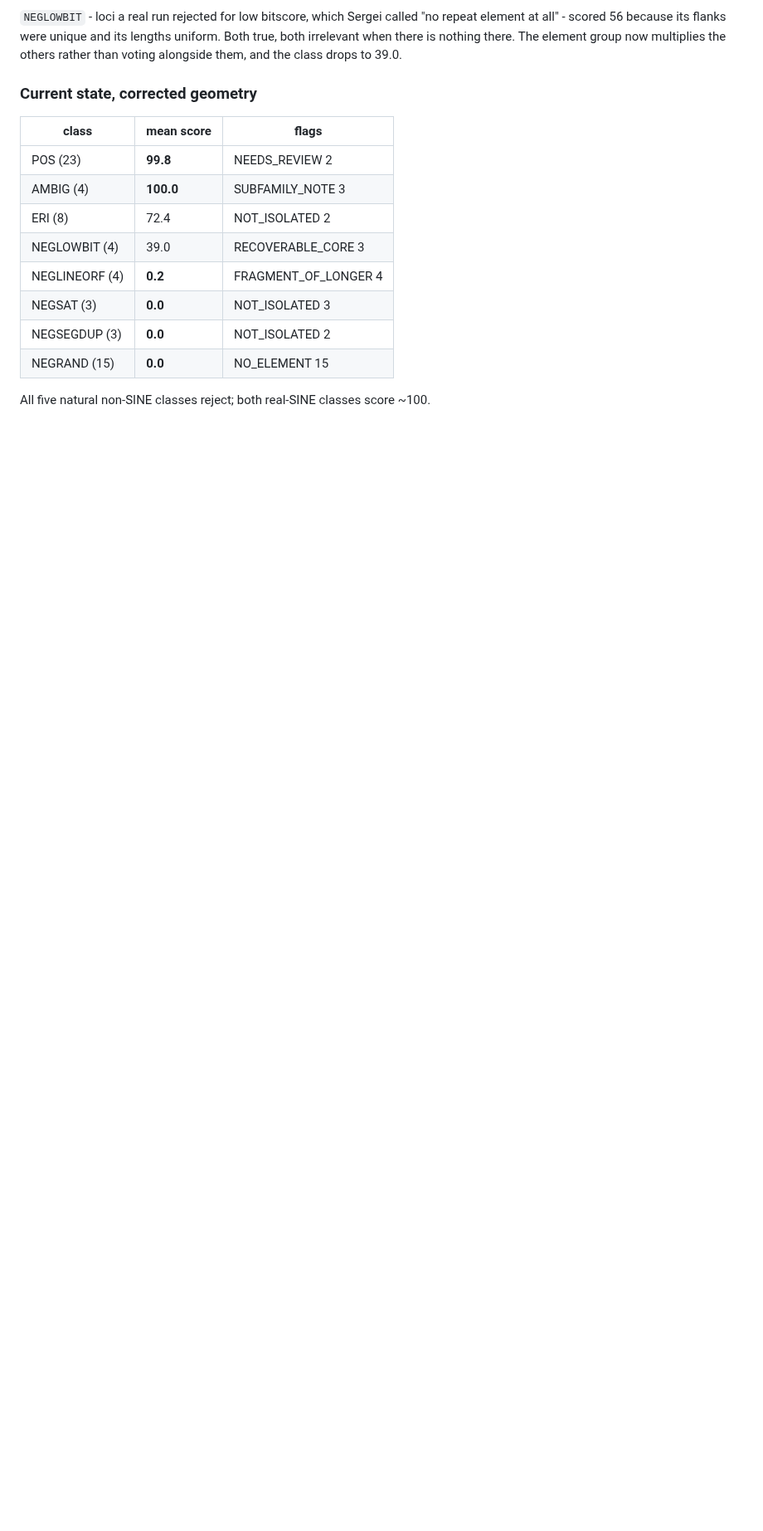
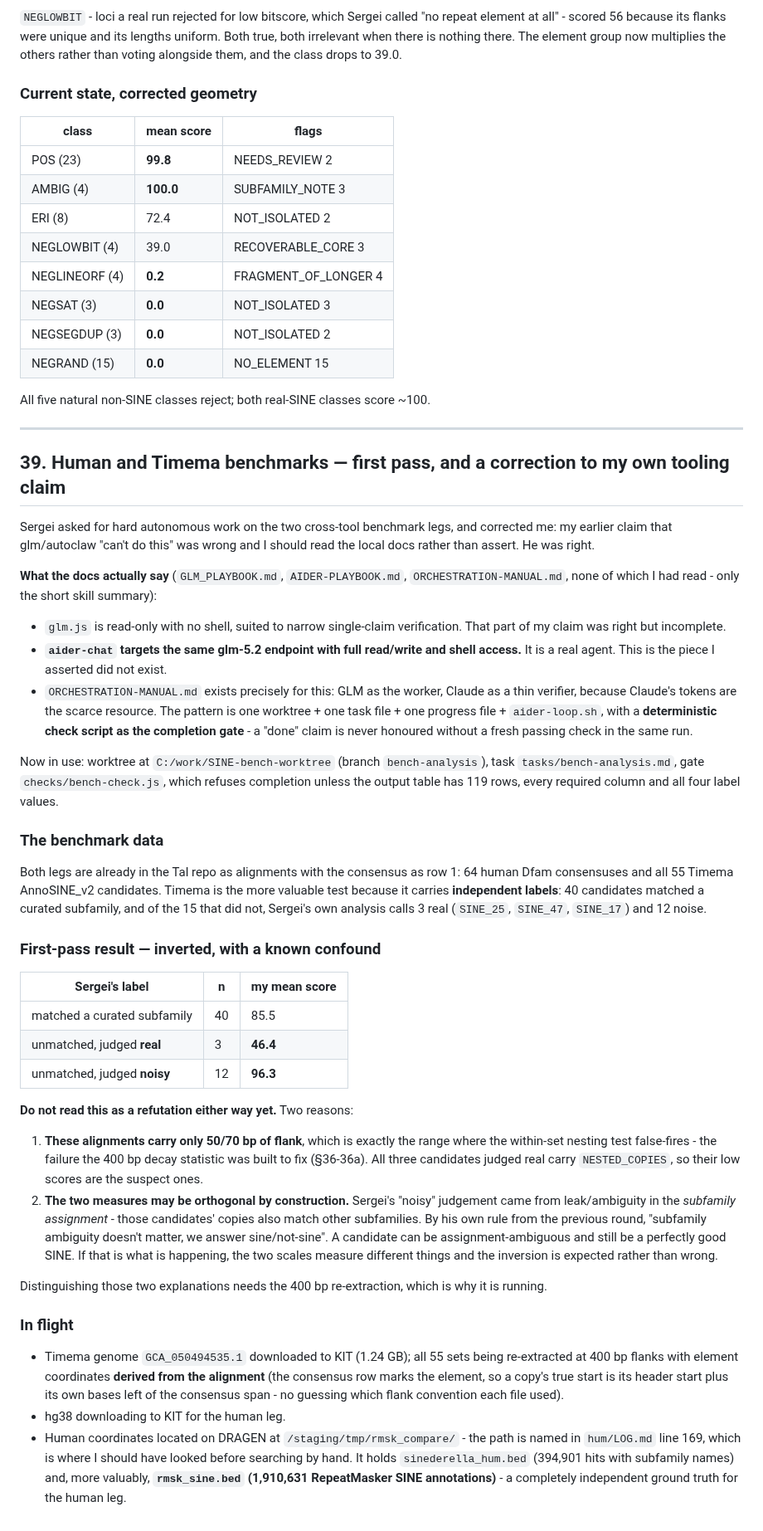
Before and after one commit to Toki-bio/SINE-discriminator, a Markdown page: HANDOFF.md, the part around the change. Shown at 83% size. Drawn GitHub-style; blank space fills up the shorter version.

Commit message:
Human and Timema benchmark first pass; correct my claim about the GLM tooling
My earlier claim that glm/autoclaw could not do this work was wrong: aider-chat
targets the same glm-5.2 endpoint with full read/write and shell access, and
ORCHESTRATION-MANUAL.md exists specifically for running GLM as the worker with
Claude as a thin verifier. Now in use with a deterministic check gate.

First pass on the 119 benchmark alignments: Timema scores are INVERTED against
Sergei's labels (12 'noisy' score 96.3, 3 'real' score 46.4). Two candidate
explanations, both recorded, neither yet settled: the 50/70bp flanks are exactly
where the nesting test false-fires, and his 'noisy' label came from subfamily
assignment ambiguity which by his own rule does not bear on sine/not-sine.

400bp re-extraction running to separate them.

Co-Authored-By: Claude Opus 5 <noreply@anthropic.com>

```diff
--- a/HANDOFF.md
+++ b/HANDOFF.md
@@ -1638,3 +1638,79 @@ drops to 39.0.
 | NEGRAND (15) | **0.0** | NO_ELEMENT 15 |
 
 All five natural non-SINE classes reject; both real-SINE classes score ~100.
+
+---
+
+## 39. Human and Timema benchmarks — first pass, and a correction to my own tooling claim
+
+Sergei asked for hard autonomous work on the two cross-tool benchmark legs, and
+corrected me: my earlier claim that glm/autoclaw "can't do this" was wrong and I
+should read the local docs rather than assert. He was right.
+
+**What the docs actually say** (`GLM_PLAYBOOK.md`, `AIDER-PLAYBOOK.md`,
+`ORCHESTRATION-MANUAL.md`, none of which I had read - only the short skill
+summary):
+
+- `glm.js` is read-only with no shell, suited to narrow single-claim
+  verification. That part of my claim was right but incomplete.
+- **`aider-chat` targets the same glm-5.2 endpoint with full read/write and
+  shell access.** It is a real agent. This is the piece I asserted did not
+  exist.
+- `ORCHESTRATION-MANUAL.md` exists precisely for this: GLM as the worker,
+  Claude as a thin verifier, because Claude's tokens are the scarce resource.
+  The pattern is one worktree + one task file + one progress file +
+  `aider-loop.sh`, with a **deterministic check script as the completion gate** -
+  a "done" claim is never honoured without a fresh passing check in the same
+  run.
+
+Now in use: worktree at `C:/work/SINE-bench-worktree` (branch `bench-analysis`),
+task `tasks/bench-analysis.md`, gate `checks/bench-check.js`, which refuses
+completion unless the output table has 119 rows, every required column and all
+four label values.
+
+### The benchmark data
+
+Both legs are already in the Tal repo as alignments with the consensus as row 1:
+64 human Dfam consensuses and all 55 Timema AnnoSINE_v2 candidates. Timema is
+the more valuable test because it carries **independent labels**: 40 candidates
+matched a curated subfamily, and of the 15 that did not, Sergei's own analysis
+calls 3 real (`SINE_25`, `SINE_47`, `SINE_17`) and 12 noise.
+
+### First-pass result — inverted, with a known confound
+
+| Sergei's label | n | my mean score |
+|---|---|---|
+| matched a curated subfamily | 40 | 85.5 |
+| unmatched, judged **real** | 3 | **46.4** |
+| unmatched, judged **noisy** | 12 | **96.3** |
+
+**Do not read this as a refutation either way yet.** Two reasons:
+
+1. **These alignments carry only 50/70 bp of flank**, which is exactly the range
+   where the within-set nesting test false-fires - the failure the 400 bp decay
+   statistic was built to fix (§36-36a). All three candidates judged real carry
+   `NESTED_COPIES`, so their low scores are the suspect ones.
+2. **The two measures may be orthogonal by construction.** Sergei's "noisy"
+   judgement came from leak/ambiguity in the *subfamily assignment* - those
+   candidates' copies also match other subfamilies. By his own rule from the
+   previous round, "subfamily ambiguity doesn't matter, we answer
+   sine/not-sine". A candidate can be assignment-ambiguous and still be a
+   perfectly good SINE. If that is what is happening, the two scales measure
+   different things and the inversion is expected rather than wrong.
+
+Distinguishing those two explanations needs the 400 bp re-extraction, which is
+why it is running.
+
+### In flight
+
+- Timema genome `GCA_050494535.1` downloaded to KIT (1.24 GB); all 55 sets being
+  re-extracted at 400 bp flanks with element coordinates **derived from the
+  alignment** (the consensus row marks the element, so a copy's true start is
+  its header start plus its own bases left of the consensus span - no guessing
+  which flank convention each file used).
+- hg38 downloading to KIT for the human leg.
+- Human coordinates located on DRAGEN at `/staging/tmp/rmsk_compare/` - the path
+  is named in `hum/LOG.md` line 169, which is where I should have looked before
+  searching by hand. It holds `sinederella_hum.bed` (394,901 hits with subfamily
+  names) and, more valuably, **`rmsk_sine.bed` (1,910,631 RepeatMasker SINE
+  annotations)** - a completely independent ground truth for the human leg.
```
